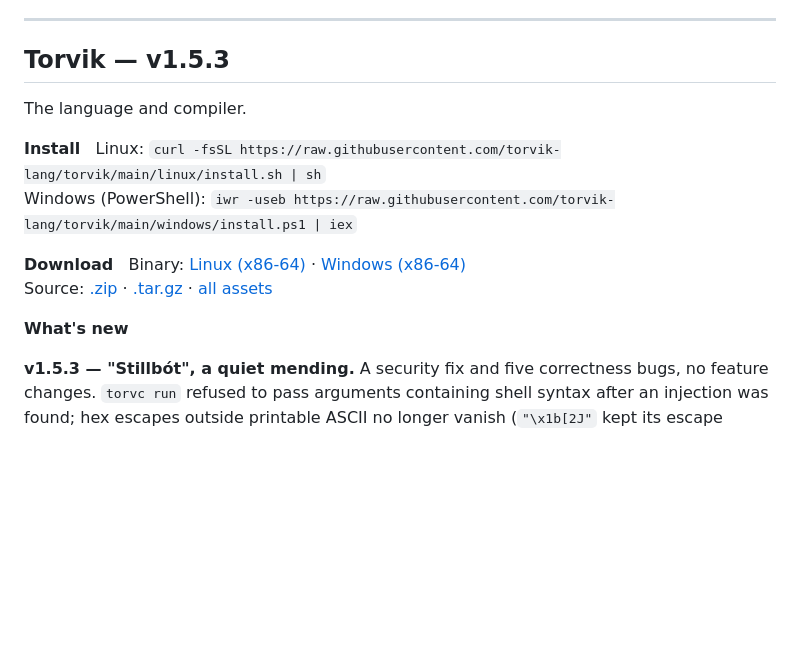
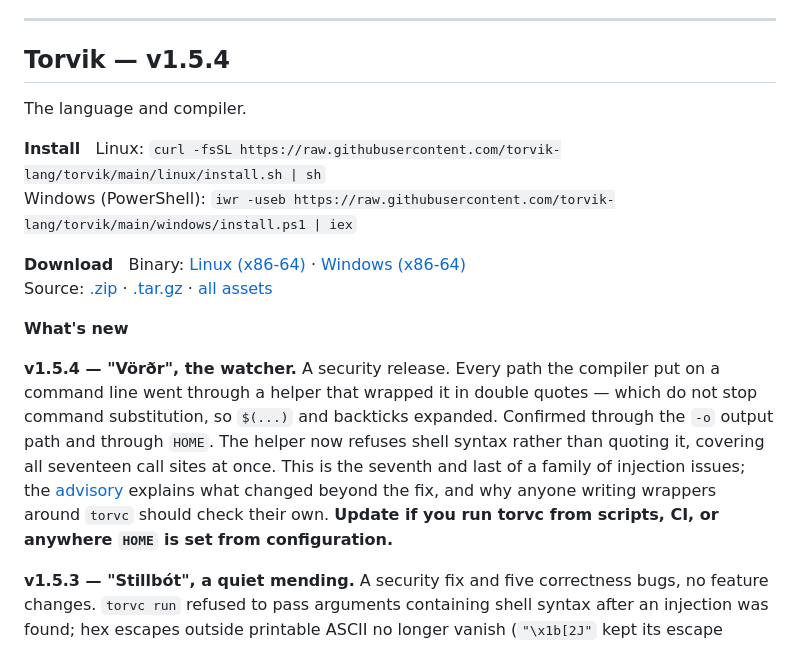
Before and after one commit to torvik-lang/torvik-lang.github.io, a Markdown page: content/releases.md, the part around one of its changes. GitHub-like rendering; blank space fills up the shorter version.

Commit message:
Update releases.md
updated for Torvik v1.5.4

```diff
--- a/content/releases.md
+++ b/content/releases.md
@@ -12,7 +12,7 @@ up on Linux or Windows.
 
 ---
 
-## Torvik — v1.5.3
+## Torvik — v1.5.4
 
 The language and compiler.
 
@@ -26,5 +26,16 @@ Source: [.zip](https://github.com/torvik-lang/torvik/archive/refs/tags/v1.5.3.zi
 
 **What's new**
+
+**v1.5.4 — "Vörðr", the watcher.** A security release. Every path the compiler put
+on a command line went through a helper that wrapped it in double quotes — which do
+not stop command substitution, so `$(...)` and backticks expanded. Confirmed through
+the `-o` output path and through `HOME`. The helper now refuses shell syntax rather
+than quoting it, covering all seventeen call sites at once. This is the seventh and
+last of a family of injection issues; the
+[advisory](https://github.com/torvik-lang/torvik/blob/main/SECURITY.md) explains what
+changed beyond the fix, and why anyone writing wrappers around `torvc` should check
+their own. **Update if you run torvc from scripts, CI, or anywhere `HOME` is set
+from configuration.**
 
 **v1.5.3 — "Stillbót", a quiet mending.** A security fix and five correctness bugs, no
 feature changes. `torvc run` refused to pass arguments containing shell syntax after
```
Also changed, not shown: other parts of content/releases.md (+2 -2 lines).
